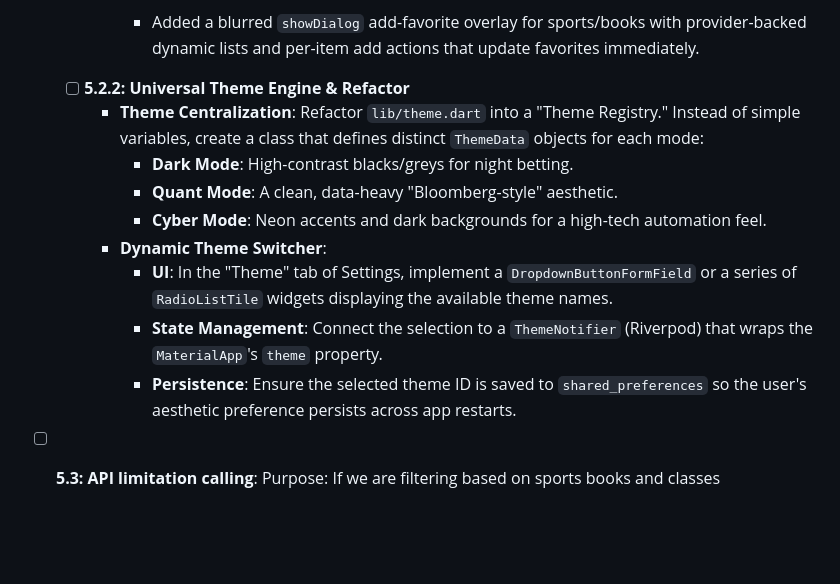
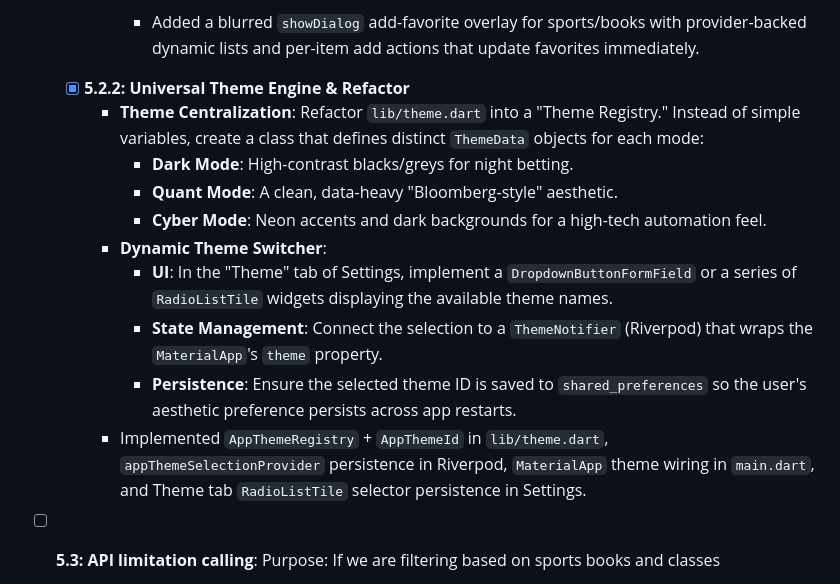
Before and after one commit to Chrisperriello/ArbiTrac, a Markdown page: REQUIREMENTS.md, the part around one of its changes. GitHub-like rendering; blank space fills up the shorter version.

```diff
--- a/REQUIREMENTS.md
+++ b/REQUIREMENTS.md
@@ -269,7 +269,7 @@ This section should be dated and also numbered for prioty (number removed once c
             - Added a blurred `showDialog` add-favorite overlay for sports/books with provider-backed dynamic lists and per-item add actions that update favorites immediately.
 
 
-    - [ ] __5.2.2: Universal Theme Engine & Refactor__
+    - [x] __5.2.2: Universal Theme Engine & Refactor__
         - **Theme Centralization**: Refactor `lib/theme.dart` into a "Theme Registry." Instead of simple variables, create a class that defines distinct `ThemeData` objects for each mode:
             - **Dark Mode**: High-contrast blacks/greys for night betting.
             - **Quant Mode**: A clean, data-heavy "Bloomberg-style" aesthetic.
@@ -278,6 +278,7 @@ This section should be dated and also numbered for prioty (number removed once c
             - **UI**: In the "Theme" tab of Settings, implement a `DropdownButtonFormField` or a series of `RadioListTile` widgets displaying the available theme names.
             - **State Management**: Connect the selection to a `ThemeNotifier` (Riverpod) that wraps the `MaterialApp`'s `theme` property.
             - **Persistence**: Ensure the selected theme ID is saved to `shared_preferences` so the user's aesthetic preference persists across app restarts.
+        - Implemented `AppThemeRegistry` + `AppThemeId` in `lib/theme.dart`, `appThemeSelectionProvider` persistence in Riverpod, `MaterialApp` theme wiring in `main.dart`, and Theme tab `RadioListTile` selector persistence in Settings.
 
 - [ ] __5.3: API limitation calling__:
     Purpose: If we are filtering based on sports books and classes
```
Also changed, not shown: other parts of REQUIREMENTS.md (+1 -1 lines), PROMPTS.md (+14 -0 lines).
